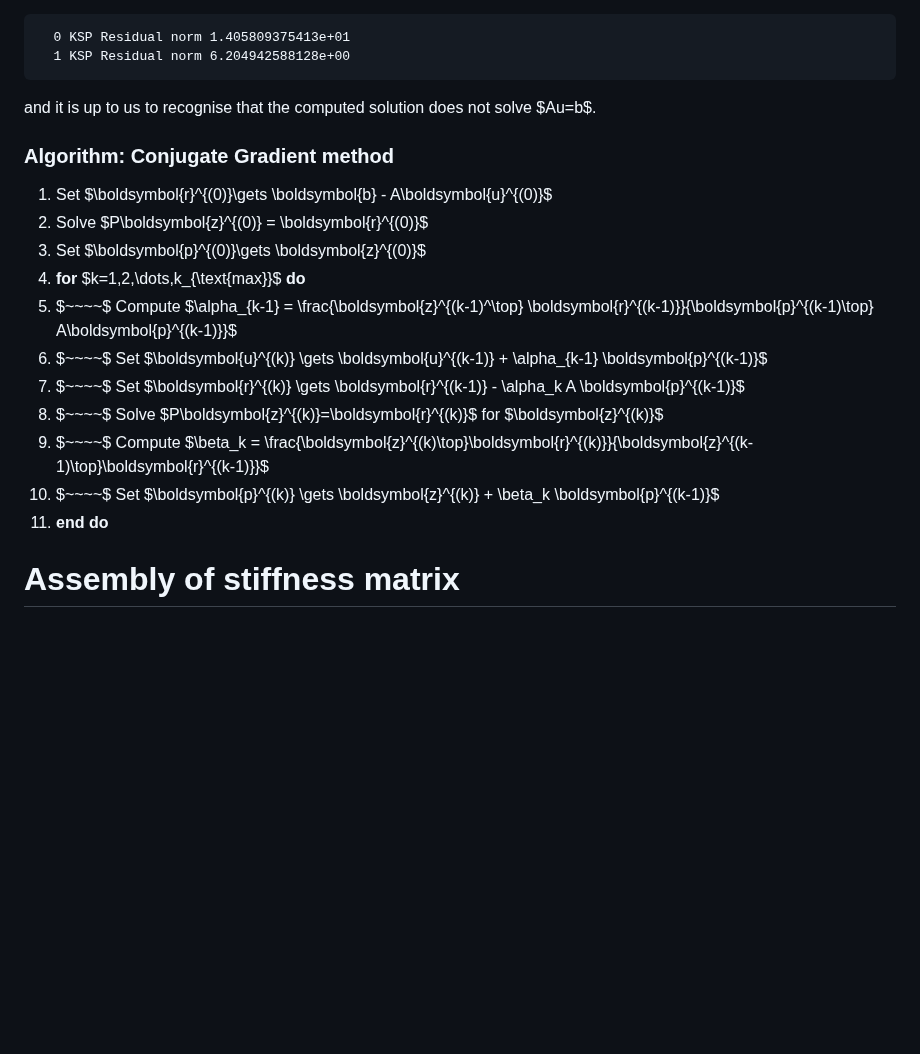
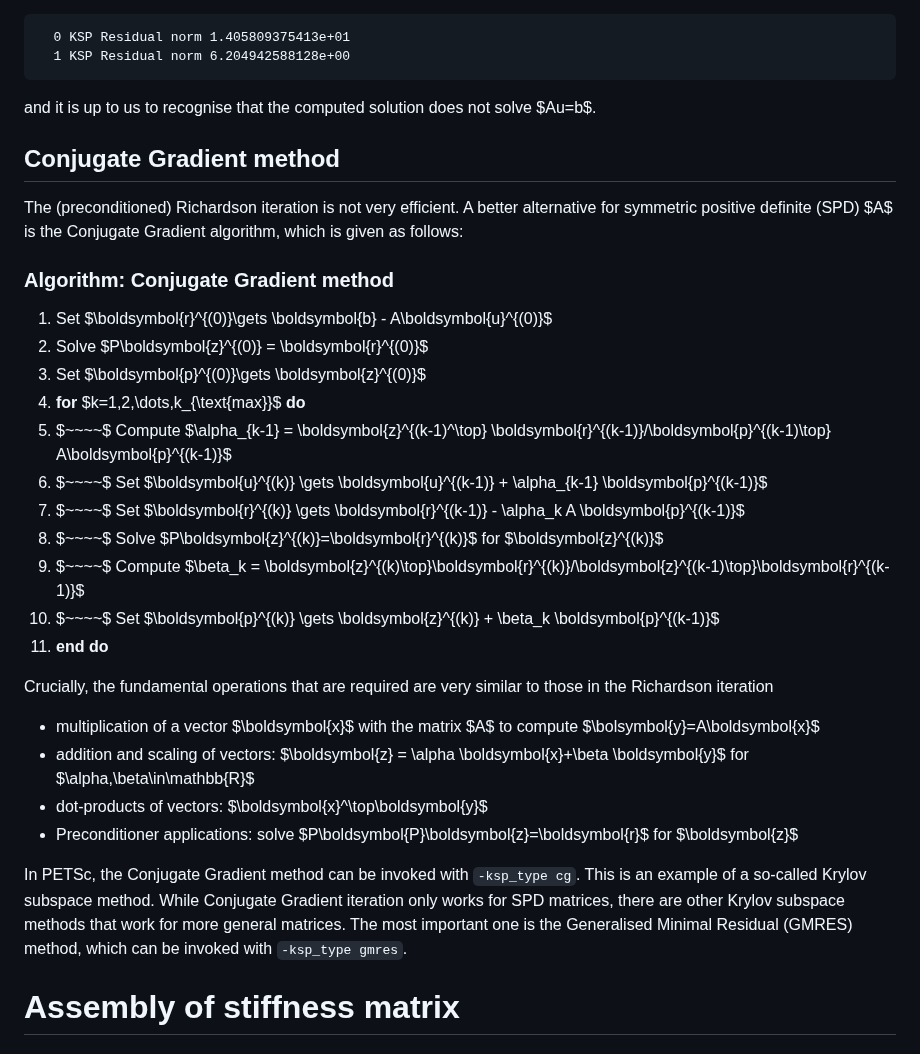
Before and after one commit to eikehmueller/ma32070, a Markdown page: lectures/notes.md, the part around the change. Drawn GitHub-style; blank space fills up the shorter version.

Commit message:
Added comments on CG

````diff
--- a/lectures/notes.md
+++ b/lectures/notes.md
@@ -1713,18 +1713,30 @@ In this case, we can request that PETSc only applies the preconditioner, i.e. co
 ```
 and it is up to us to recognise that the computed solution does not solve $Au=b$.
 
+## Conjugate Gradient method
+The (preconditioned) Richardson iteration is not very efficient. A better alternative for symmetric positive definite (SPD) $A$ is the Conjugate Gradient algorithm, which is given as follows:
+
 ### Algorithm: Conjugate Gradient method
 1. Set $\boldsymbol{r}^{(0)}\gets \boldsymbol{b} - A\boldsymbol{u}^{(0)}$
 2. Solve $P\boldsymbol{z}^{(0)} = \boldsymbol{r}^{(0)}$
 3. Set $\boldsymbol{p}^{(0)}\gets \boldsymbol{z}^{(0)}$
 4. **for** $k=1,2,\dots,k_{\text{max}}$ **do**
-5. $~~~~$ Compute $\alpha_{k-1} = \frac{\boldsymbol{z}^{(k-1)^\top} \boldsymbol{r}^{(k-1)}}{\boldsymbol{p}^{(k-1)\top} A\boldsymbol{p}^{(k-1)}}$
+5. $~~~~$ Compute $\alpha_{k-1} = \boldsymbol{z}^{(k-1)^\top} \boldsymbol{r}^{(k-1)}/\boldsymbol{p}^{(k-1)\top} A\boldsymbol{p}^{(k-1)}$
 6. $~~~~$ Set $\boldsymbol{u}^{(k)} \gets \boldsymbol{u}^{(k-1)} + \alpha_{k-1} \boldsymbol{p}^{(k-1)}$
 7. $~~~~$ Set $\boldsymbol{r}^{(k)} \gets \boldsymbol{r}^{(k-1)} - \alpha_k A \boldsymbol{p}^{(k-1)}$
 8. $~~~~$ Solve $P\boldsymbol{z}^{(k)}=\boldsymbol{r}^{(k)}$ for $\boldsymbol{z}^{(k)}$
-9. $~~~~$ Compute $\beta_k = \frac{\boldsymbol{z}^{(k)\top}\boldsymbol{r}^{(k)}}{\boldsymbol{z}^{(k-1)\top}\boldsymbol{r}^{(k-1)}}$
+9. $~~~~$ Compute $\beta_k = \boldsymbol{z}^{(k)\top}\boldsymbol{r}^{(k)}/\boldsymbol{z}^{(k-1)\top}\boldsymbol{r}^{(k-1)}$
 10. $~~~~$ Set $\boldsymbol{p}^{(k)} \gets \boldsymbol{z}^{(k)} + \beta_k \boldsymbol{p}^{(k-1)}$
 11. **end do**
+
+Crucially, the fundamental operations that are required are very similar to those in the Richardson iteration
+
+* multiplication of a vector $\boldsymbol{x}$ with the matrix $A$ to compute $\bolsymbol{y}=A\boldsymbol{x}$
+* addition and scaling of vectors: $\boldsymbol{z} = \alpha \boldsymbol{x}+\beta \boldsymbol{y}$ for $\alpha,\beta\in\mathbb{R}$
+* dot-products of vectors: $\boldsymbol{x}^\top\boldsymbol{y}$
+* Preconditioner applications: solve $P\boldsymbol{P}\boldsymbol{z}=\boldsymbol{r}$ for $\boldsymbol{z}$
+
+In PETSc, the Conjugate Gradient method can be invoked with `-ksp_type cg`. This is an example of a so-called Krylov subspace method. While Conjugate Gradient iteration only works for SPD matrices, there are other Krylov subspace methods that work for more general matrices. The most important one is the Generalised Minimal Residual (GMRES) method, which can be invoked with `-ksp_type gmres`.
 
 # Assembly of stiffness matrix
 
````
